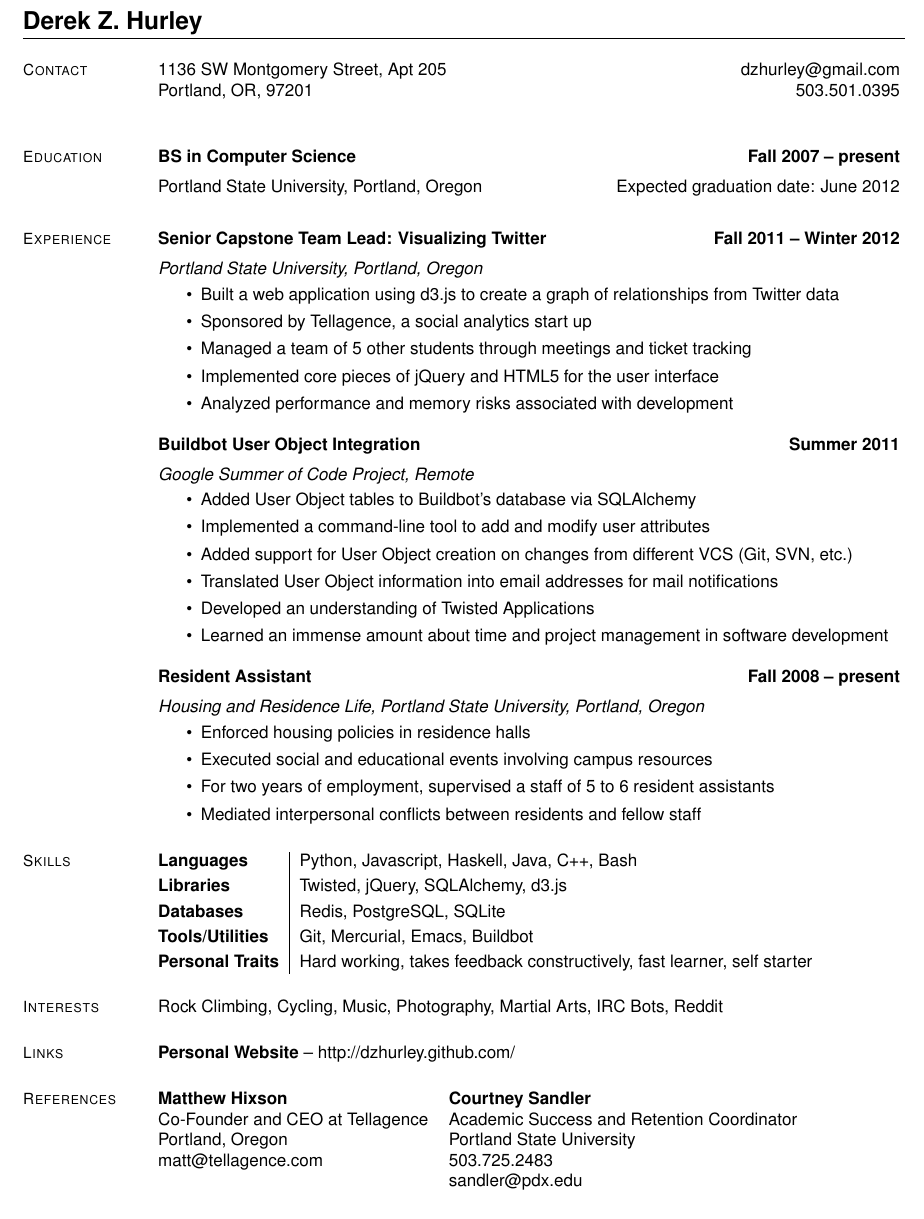
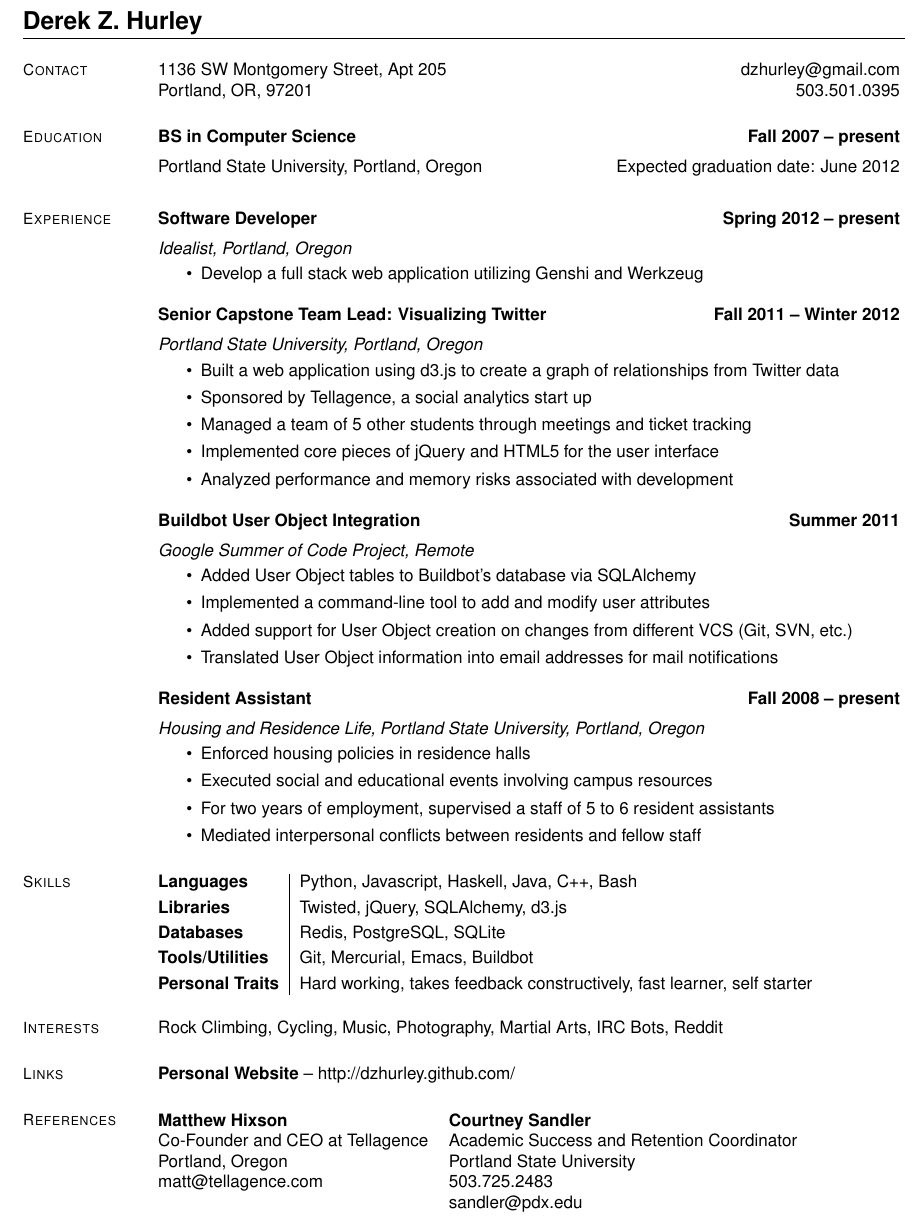
Before and after one commit to dzhurley/resume, a LaTeX CV (resume.tex): part of the page, cut so that both start at the same text. Compiled offline with pdfLaTeX.

Commit message:
updated resume with idealist, will add more over time

```diff
--- a/resume.tex
+++ b/resume.tex
@@ -11,7 +11,7 @@
     \section{\mysidestyle Contact}
 
     1136 SW Montgomery Street, Apt 205  \hfill dzhurley@gmail.com  \vspace{0mm}\\\vspace{0mm}%
-    Portland, OR, 97201                 \hfill 503.501.0395        \vspace{0mm}\\\vspace{0mm}%
+    Portland, OR, 97201                 \hfill 503.501.0395        \vspace{0mm}%
 
     % Education
     \section{\mysidestyle Education}
@@ -21,6 +21,12 @@
 
     % Experience
     \section{\mysidestyle Experience}
+
+    \textbf{Software Developer} \hfill \textbf{Spring 2012 -- present} \vspace{2mm}\\\vspace{1mm}%\\
+    \textsl{Idealist, Portland, Oregon}
+    \begin{itemize}
+        \item Develop a full stack web application utilizing Genshi and Werkzeug
+    \end{itemize}
 
     \textbf{Senior Capstone Team Lead: Visualizing Twitter} \hfill \textbf{Fall 2011 -- Winter 2012} \vspace{2mm}\\\vspace{1mm}%\\
     \textsl{Portland State University, Portland, Oregon}
@@ -39,8 +45,6 @@
         \item Implemented a command-line tool to add and modify user attributes
         \item Added support for User Object creation on changes from different VCS (Git, SVN, etc.)
         \item Translated User Object information into email addresses for mail notifications
-        \item Developed an understanding of Twisted Applications
-        \item Learned an immense amount about time and project management in software development
     \end{itemize}
 
     \textbf{Resident Assistant} \hfill \textbf{Fall 2008 -- present} \vspace{2mm}\\\vspace{1mm}%\\
```
